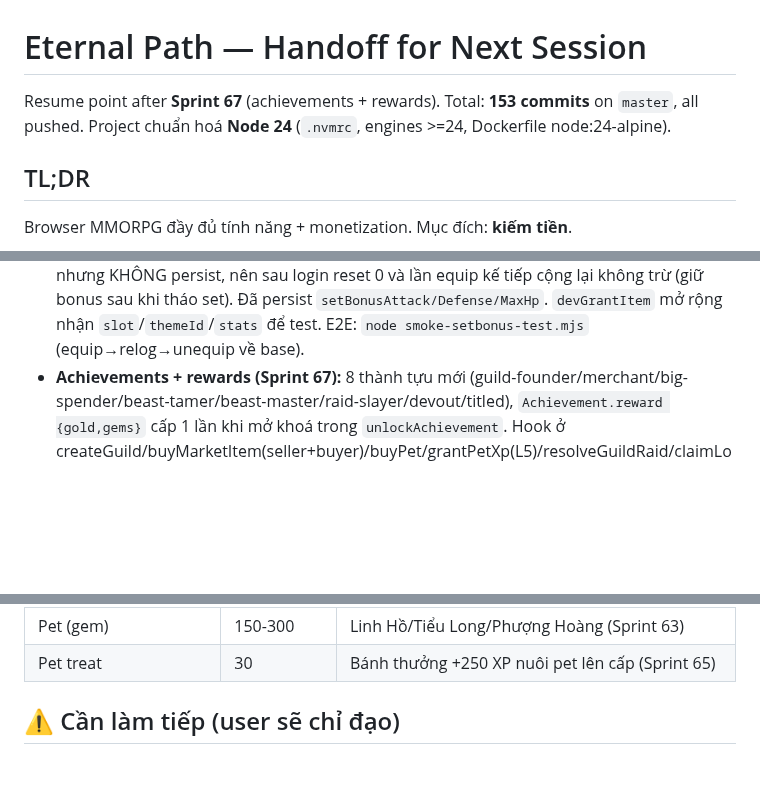
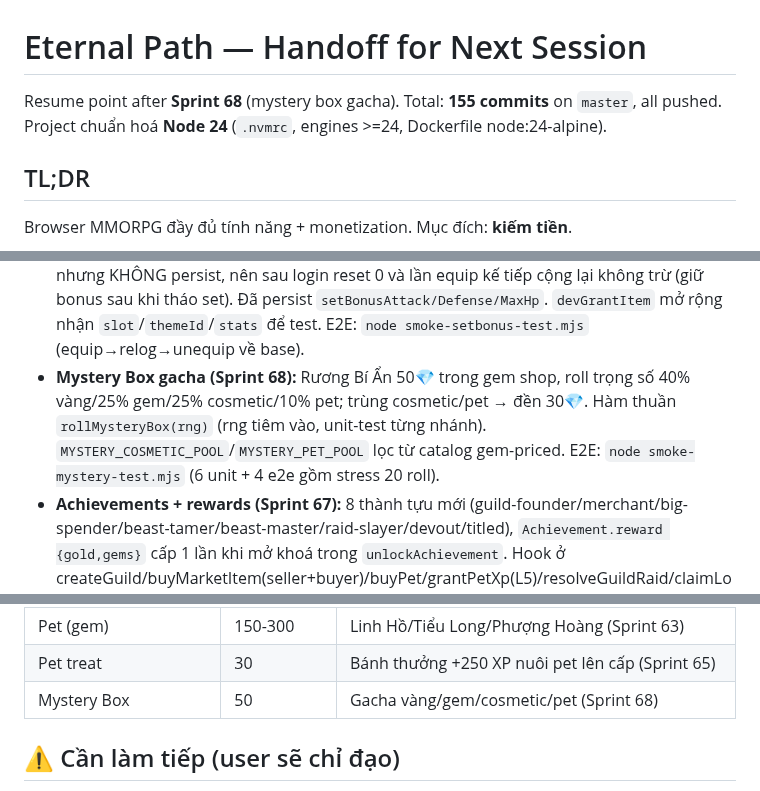
Before and after one commit to vansang2409/Eternal-Path, a Markdown page: HANDOFF.md, 3 parts joined by grey strips. Drawn GitHub-style; blank space fills up the shorter version.

Commit message:
docs: HANDOFF + status for Sprint 68 (mystery box gacha)

```diff
--- a/HANDOFF.md
+++ b/HANDOFF.md
@@ -1,6 +1,6 @@
 # Eternal Path — Handoff for Next Session
 
-Resume point after **Sprint 67** (achievements + rewards). Total: **153 commits** on `master`, all pushed. Project chuẩn hoá **Node 24** (`.nvmrc`, engines >=24, Dockerfile node:24-alpine).
+Resume point after **Sprint 68** (mystery box gacha). Total: **155 commits** on `master`, all pushed. Project chuẩn hoá **Node 24** (`.nvmrc`, engines >=24, Dockerfile node:24-alpine).
 
 ## TL;DR
 
@@ -44,6 +44,7 @@ docker compose up -d --build
 - **Titles (Sprint 62):** 10 danh hiệu derived từ stat (level/kills/gold/guild/VIP/streak/cosmetics) trong shared/titles.ts. Hotkey **T** mở modal gắn/bỏ; «Danh hiệu» hiện cạnh tên ở HUD + trên đầu nhân vật cho mọi người thấy (`displayName` = title + [TAG] + name). Chỉ persist `activeTitle` (titles tự suy từ stat). Hàm thuần `earnedTitles`/`isTitleEarned` unit-test. E2E: `node smoke-titles-test.mjs` (9 unit + 6 e2e)
 - **Pets (Sprint 63):** 6 linh thú (shared/pets.ts), mua bằng vàng (slime/wolf/owl) hoặc Gem (spirit/drake/phoenix), buff thụ động atk/def/hp. `recomputePetBonus` mirror `recomputeSetBonus` (subtract-old/add-new). **QUAN TRỌNG:** petBonus* fields ĐƯỢC persist (khác set-bonus) nên relogin không double-count — recompute CHỈ chạy khi đổi pet, không chạy lúc login. Orb nhỏ đi theo player (Phaser arc tinted). Hotkey **P**. E2E: `node smoke-pets-test.mjs` (14 checks gồm swap + relog no-double-count).
 - **Set-bonus relogin fix (Sprint 64):** sửa bug double-count — `setBonus*` bake vào stats lưu nhưng KHÔNG persist, nên sau login reset 0 và lần equip kế tiếp cộng lại không trừ (giữ bonus sau khi tháo set). Đã persist `setBonusAttack/Defense/MaxHp`. `devGrantItem` mở rộng nhận `slot`/`themeId`/`stats` để test. E2E: `node smoke-setbonus-test.mjs` (equip→relog→unequip về base).
+- **Mystery Box gacha (Sprint 68):** Rương Bí Ẩn 50💎 trong gem shop, roll trọng số 40% vàng/25% gem/25% cosmetic/10% pet; trùng cosmetic/pet → đền 30💎. Hàm thuần `rollMysteryBox(rng)` (rng tiêm vào, unit-test từng nhánh). `MYSTERY_COSMETIC_POOL`/`MYSTERY_PET_POOL` lọc từ catalog gem-priced. E2E: `node smoke-mystery-test.mjs` (6 unit + 4 e2e gồm stress 20 roll).
 - **Achievements + rewards (Sprint 67):** 8 thành tựu mới (guild-founder/merchant/big-spender/beast-tamer/beast-master/raid-slayer/devout/titled), `Achievement.reward {gold,gems}` cấp 1 lần khi mở khoá trong `unlockAchievement`. Hook ở createGuild/buyMarketItem(seller+buyer)/buyPet/grantPetXp(L5)/resolveGuildRaid/claimLoginStreak/setActiveTitle. Idempotent (không thưởng 2 lần). E2E: `node smoke-achv-test.mjs` (9 checks).
 - **Guild raid boss (Sprint 66):** Hội Trưởng/Sĩ Quan triệu hồi boss co-op (HP theo cấp guild, 5 phút, có cooldown), thành viên bấm Tấn công (dmg = attack, cd 1s), thanh máu chung realtime trong guild modal. Hạ → chia vàng theo % sát thương + top contributor +20💎 + guild EXP. Raid ephemeral in-memory (`guildRaids` map), expire qua `updateGuildRaids` trong tick. E2E: `node smoke-raid-test.mjs` (11 checks).
 - **Pet leveling (Sprint 65):** linh thú lên cấp tối đa 5, mỗi cấp +25% buff. Cho ăn (vàng 500/50xp) hoặc bánh thưởng (Gem 30/250xp) cho pet đang trang bị. XP lưu per-pet trong `petXp` map (persist). `recomputePetBonus` dùng `petBuffAtLevel` scale theo cấp; re-scale khi level-up (subtract-old/add-new → không double-count qua relogin). Hàm thuần `petLevelForXp/petBuffAtLevel/petXpProgress` unit-test. Thanh XP + nút cho ăn/bánh trong modal P. E2E: `node smoke-petlevel-test.mjs` (7 unit + 9 e2e).
@@ -66,6 +67,7 @@ docker compose up -d --build
 | Daily streak ngày 3/5/7 | faucet | +20/40/100 Gem theo chuỗi điểm danh (Sprint 61) |
 | Pet (gem) | 150-300 | Linh Hồ/Tiểu Long/Phượng Hoàng (Sprint 63) |
 | Pet treat | 30 | Bánh thưởng +250 XP nuôi pet lên cấp (Sprint 65) |
+| Mystery Box | 50 | Gacha vàng/gem/cosmetic/pet (Sprint 68) |
 
 ## ⚠️ Cần làm tiếp (user sẽ chỉ đạo)
 
```
